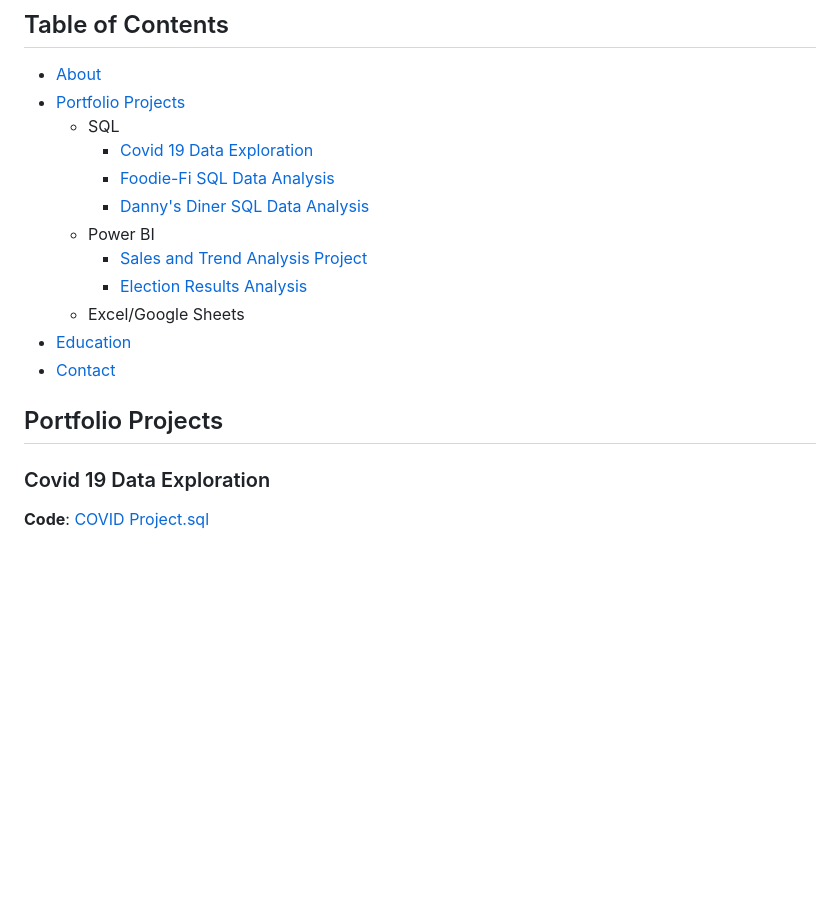
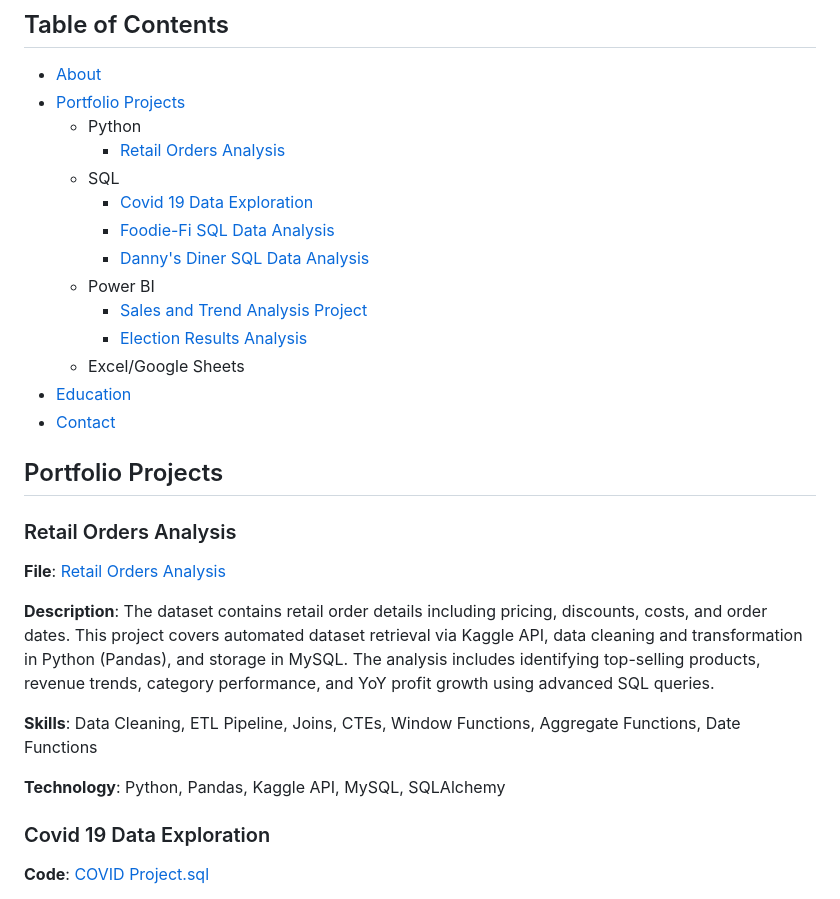
Before and after one commit to tiwarikriti/Data_Analysis_Portfolio, a Markdown page: README.md, the part around the change. GitHub-like rendering; blank space fills up the shorter version.

```diff
--- a/README.md
+++ b/README.md
@@ -15,6 +15,8 @@ You can peek at my resume [here](Kriti_Tiwari_DA.pdf). It’s like my data journ
 
 - [About](#about)
 - [Portfolio Projects](#portfolio-projects)
+  - Python
+    - [Retail Orders Analysis](#retail-orders-analysis)
   - SQL
     - [Covid 19 Data Exploration](#covid-19-data-exploration)
     - [Foodie-Fi SQL Data Analysis](#foodie-fi-sql-data-analysis)
@@ -27,6 +29,15 @@ You can peek at my resume [here](Kriti_Tiwari_DA.pdf). It’s like my data journ
 - [Contact](#contact)
 
 ## Portfolio Projects
+### Retail Orders Analysis
+**File**: [Retail Orders Analysis](https://github.com/tiwarikriti/Data-Analysis/tree/main/Retail%20Orders%20Analysis)
+
+**Description**: The dataset contains retail order details including pricing, discounts, costs, and order dates. This project covers automated dataset retrieval via Kaggle API, data cleaning and transformation in Python (Pandas), and storage in MySQL. The analysis includes identifying top-selling products, revenue trends, category performance, and YoY profit growth using advanced SQL queries.
+
+**Skills**: Data Cleaning, ETL Pipeline, Joins, CTEs, Window Functions, Aggregate Functions, Date Functions
+
+**Technology**: Python, Pandas, Kaggle API, MySQL, SQLAlchemy
+
 ### Covid 19 Data Exploration
 **Code**: [COVID Project.sql](https://github.com/tiwarikriti/Mentorness/blob/main/COVID%20Spread%20Analysis/COVID.sql)
 
```
